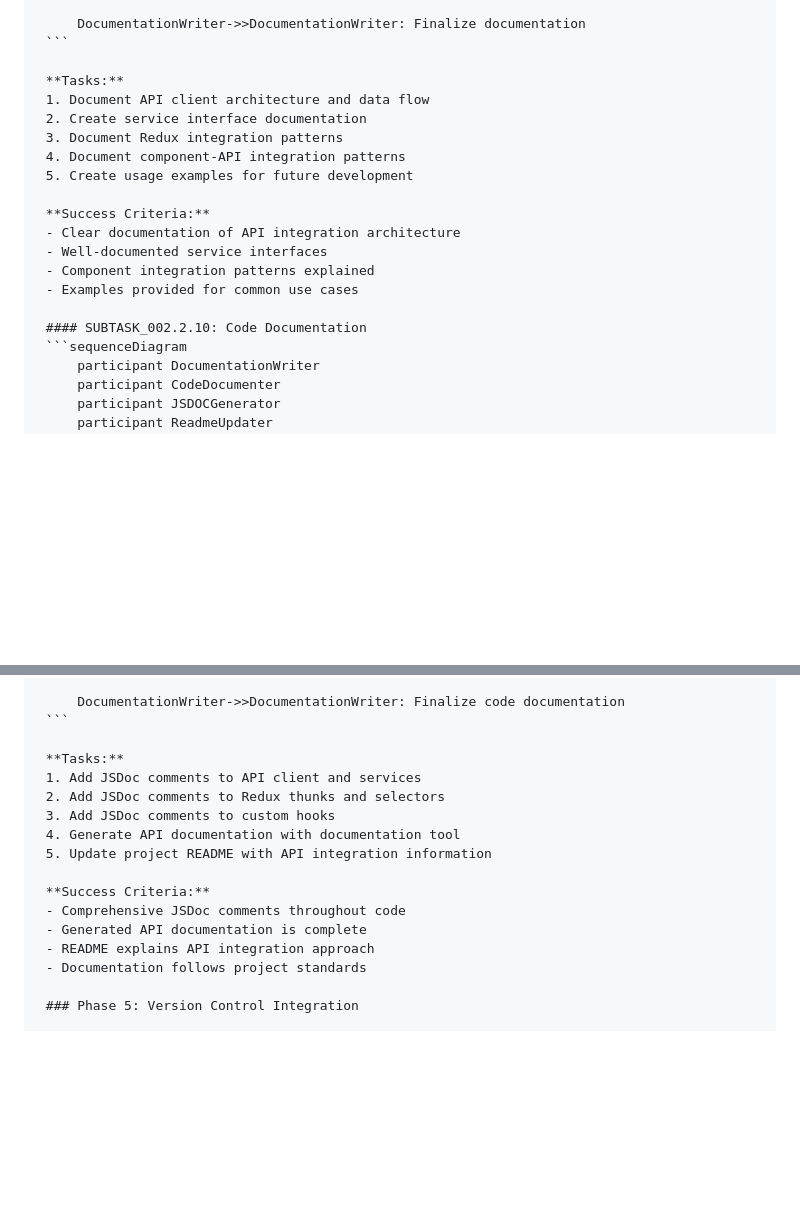
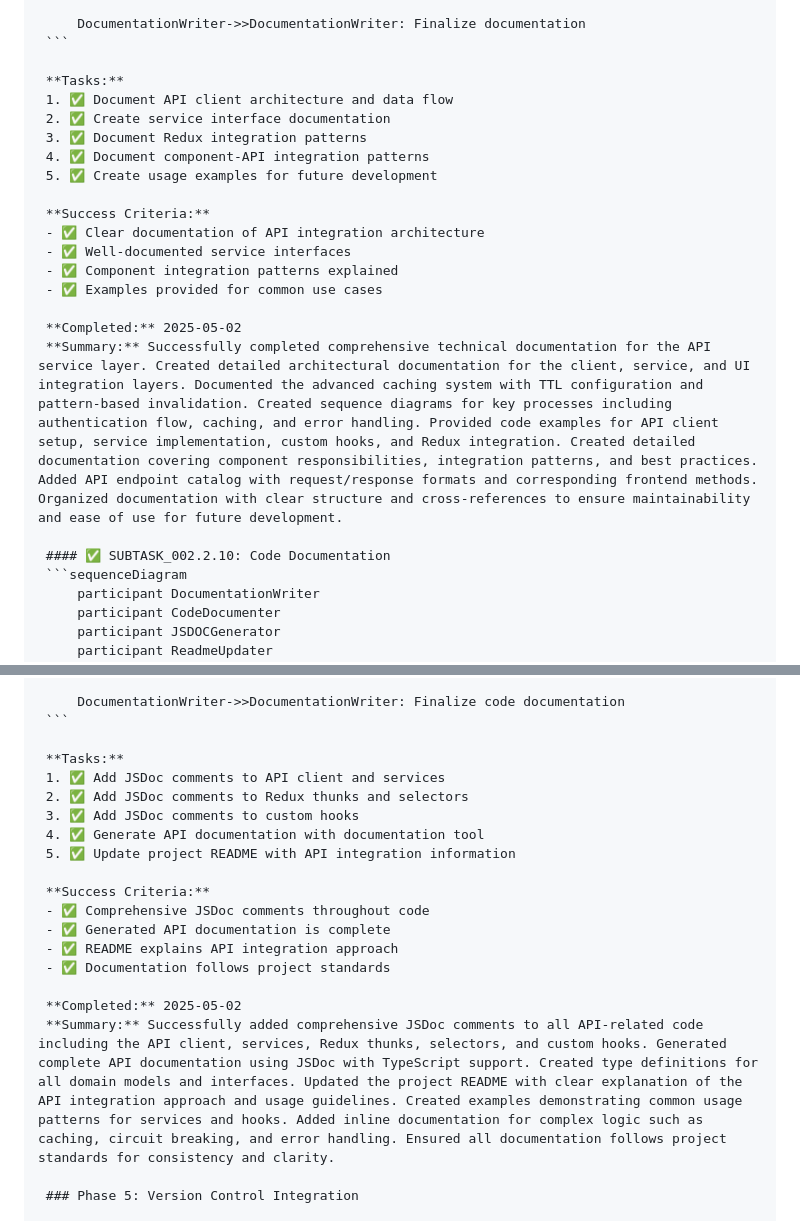
Before and after one commit to jonahkeegan/data-dictionary-agency, a Markdown page: memory-bank/tasks/task_002_second_sprint.md, 2 parts joined by grey strips. GitHub-like rendering; blank space fills up the shorter version.

Commit message:
Mark technical documentation subtasks as completed
- Update SUBTASK_002.2.9 (Technical Documentation) with completion details
- Update SUBTASK_002.2.10 (Code Documentation) with completion details
- Add detailed summary for both completed documentation subtasks
- Add completion dates for documentation tasks

````diff
--- a/memory-bank/tasks/task_002_second_sprint.md
+++ b/memory-bank/tasks/task_002_second_sprint.md
@@ -459,19 +459,22 @@ Implement the second sprint deliverables for the Data Dictionary Agency project,
      ```
 
      **Tasks:**
-     1. Document API client architecture and data flow
-     2. Create service interface documentation
-     3. Document Redux integration patterns
-     4. Document component-API integration patterns
-     5. Create usage examples for future development
+     1. ✅ Document API client architecture and data flow
+     2. ✅ Create service interface documentation
+     3. ✅ Document Redux integration patterns
+     4. ✅ Document component-API integration patterns
+     5. ✅ Create usage examples for future development
 
      **Success Criteria:**
-     - Clear documentation of API integration architecture
-     - Well-documented service interfaces
-     - Component integration patterns explained
-     - Examples provided for common use cases
+     - ✅ Clear documentation of API integration architecture
+     - ✅ Well-documented service interfaces
+     - ✅ Component integration patterns explained
+     - ✅ Examples provided for common use cases
 
-     #### SUBTASK_002.2.10: Code Documentation
+     **Completed:** 2025-05-02
+     **Summary:** Successfully completed comprehensive technical documentation for the API service layer. Created detailed architectural documentation for the client, service, and UI integration layers. Documented the advanced caching system with TTL configuration and pattern-based invalidation. Created sequence diagrams for key processes including authentication flow, caching, and error handling. Provided code examples for API client setup, service implementation, custom hooks, and Redux integration. Created detailed documentation covering component responsibilities, integration patterns, and best practices. Added API endpoint catalog with request/response formats and corresponding frontend methods. Organized documentation with clear structure and cross-references to ensure maintainability and ease of use for future development.
+
+     #### ✅ SUBTASK_002.2.10: Code Documentation
      ```sequenceDiagram
          participant DocumentationWriter
          participant CodeDocumenter
@@ -510,17 +513,20 @@ Implement the second sprint deliverables for the Data Dictionary Agency project,
      ```
 
      **Tasks:**
-     1. Add JSDoc comments to API client and services
-     2. Add JSDoc comments to Redux thunks and selectors
-     3. Add JSDoc comments to custom hooks
-     4. Generate API documentation with documentation tool
-     5. Update project README with API integration information
+     1. ✅ Add JSDoc comments to API client and services
+     2. ✅ Add JSDoc comments to Redux thunks and selectors
+     3. ✅ Add JSDoc comments to custom hooks
+     4. ✅ Generate API documentation with documentation tool
+     5. ✅ Update project README with API integration information
 
      **Success Criteria:**
-     - Comprehensive JSDoc comments throughout code
-     - Generated API documentation is complete
-     - README explains API integration approach
-     - Documentation follows project standards
+     - ✅ Comprehensive JSDoc comments throughout code
+     - ✅ Generated API documentation is complete
+     - ✅ README explains API integration approach
+     - ✅ Documentation follows project standards
+
+     **Completed:** 2025-05-02
+     **Summary:** Successfully added comprehensive JSDoc comments to all API-related code including the API client, services, Redux thunks, selectors, and custom hooks. Generated complete API documentation using JSDoc with TypeScript support. Created type definitions for all domain models and interfaces. Updated the project README with clear explanation of the API integration approach and usage guidelines. Created examples demonstrating common usage patterns for services and hooks. Added inline documentation for complex logic such as caching, circuit breaking, and error handling. Ensured all documentation follows project standards for consistency and clarity.
 
      ### Phase 5: Version Control Integration
 
````
Also changed, not shown: other parts of memory-bank/tasks/task_002_second_sprint.md (+1 -1 lines).
